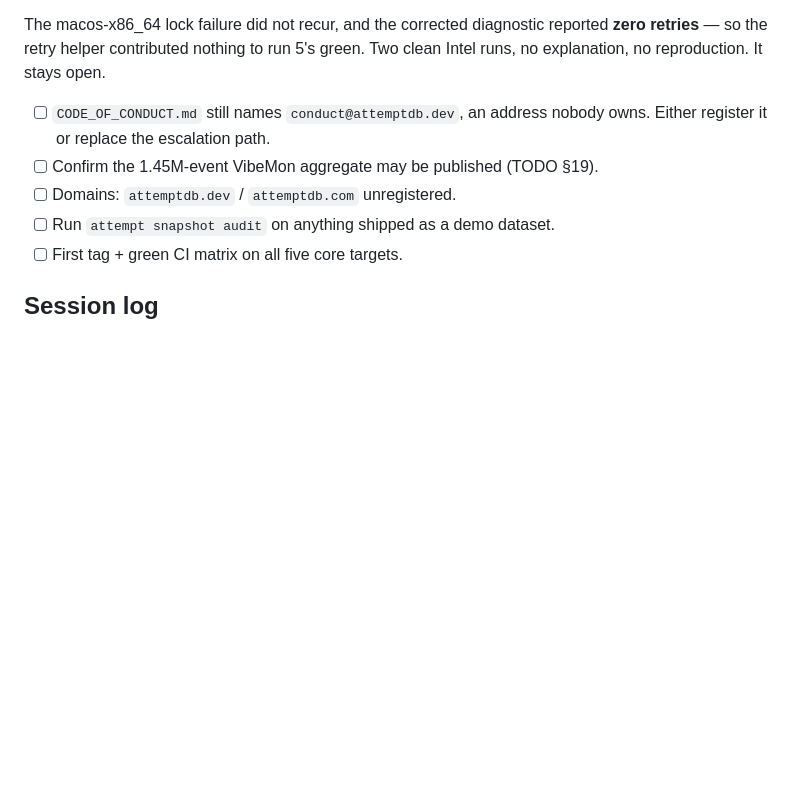
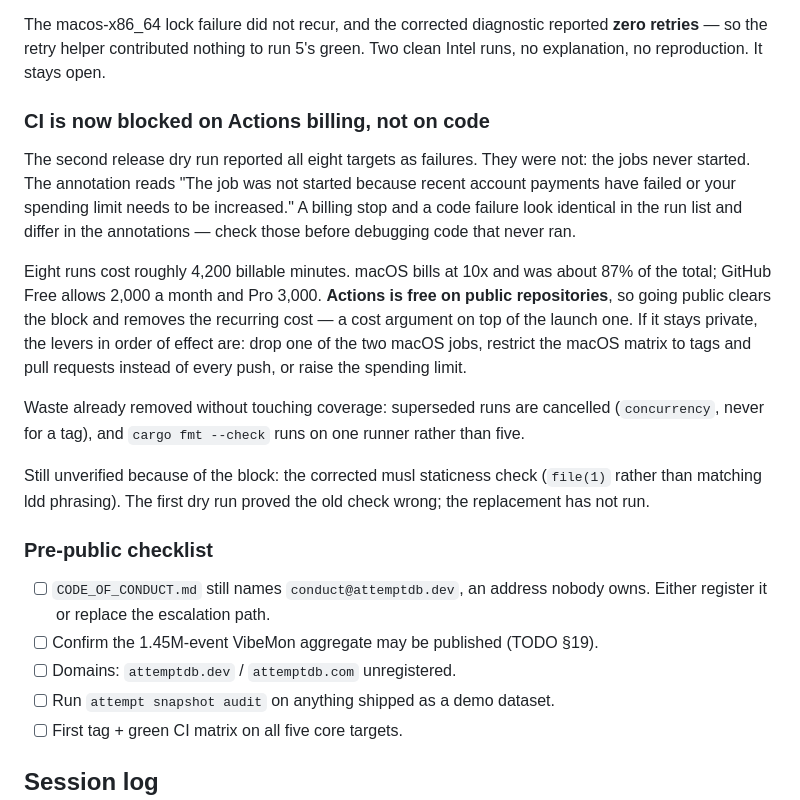
Before and after one commit to nullarch/attemptdb, a Markdown page: PROGRESS.md, the part around the change. GitHub-like rendering; blank space fills up the shorter version.

Commit message:
PROGRESS: record the Actions billing block and restore the checklist heading
An earlier edit replaced the 'Pre-public checklist' heading instead of
inserting before it. Restored, and the billing finding is now written down:
eight runs cost ~4,200 billable minutes, macOS bills at 10x and was ~87% of
that, and Actions is free on public repositories.

Co-Authored-By: Claude Opus 5 (1M context) <noreply@anthropic.com>

```diff
--- a/PROGRESS.md
+++ b/PROGRESS.md
@@ -161,7 +161,32 @@ The macos-x86_64 lock failure did not recur, and the corrected diagnostic
 reported **zero retries** — so the retry helper contributed nothing to run 5's
 green. Two clean Intel runs, no explanation, no reproduction. It stays open.
 
+### CI is now blocked on Actions billing, not on code
 
+The second release dry run reported all eight targets as failures. They were
+not: the jobs never started. The annotation reads "The job was not started
+because recent account payments have failed or your spending limit needs to be
+increased." A billing stop and a code failure look identical in the run list
+and differ in the annotations — check those before debugging code that never
+ran.
+
+Eight runs cost roughly 4,200 billable minutes. macOS bills at 10x and was
+about 87% of the total; GitHub Free allows 2,000 a month and Pro 3,000.
+**Actions is free on public repositories**, so going public clears the block
+and removes the recurring cost — a cost argument on top of the launch one.
+If it stays private, the levers in order of effect are: drop one of the two
+macOS jobs, restrict the macOS matrix to tags and pull requests instead of
+every push, or raise the spending limit.
+
+Waste already removed without touching coverage: superseded runs are cancelled
+(`concurrency`, never for a tag), and `cargo fmt --check` runs on one runner
+rather than five.
+
+Still unverified because of the block: the corrected musl staticness check
+(`file(1)` rather than matching ldd phrasing). The first dry run proved the old
+check wrong; the replacement has not run.
+
+### Pre-public checklist
 
 - [ ] `CODE_OF_CONDUCT.md` still names `conduct@attemptdb.dev`, an address
       nobody owns. Either register it or replace the escalation path.
```
